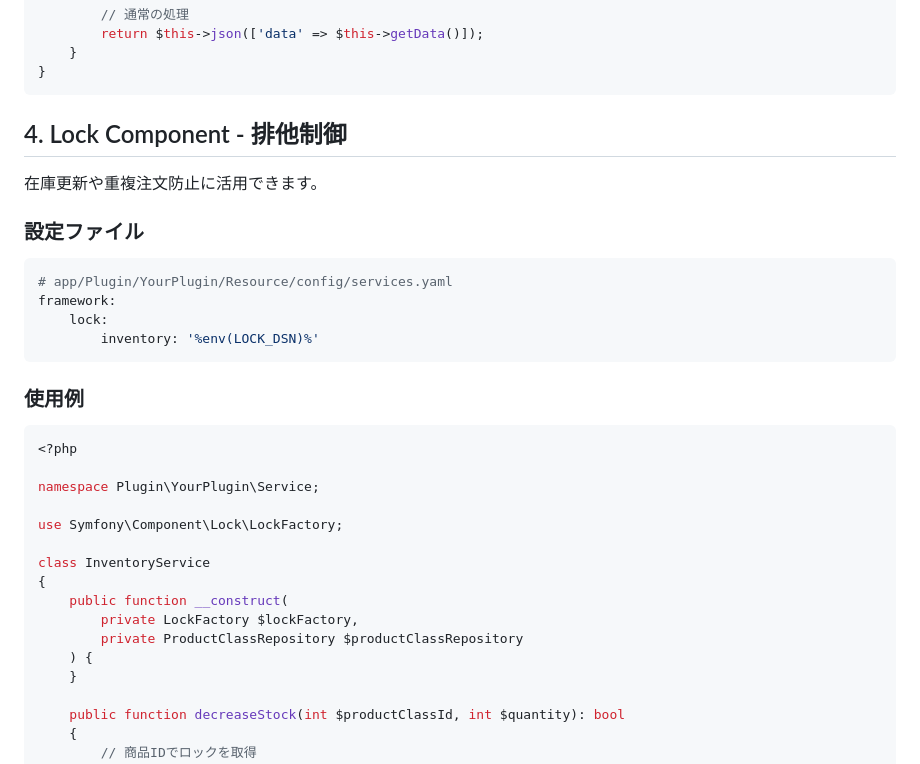
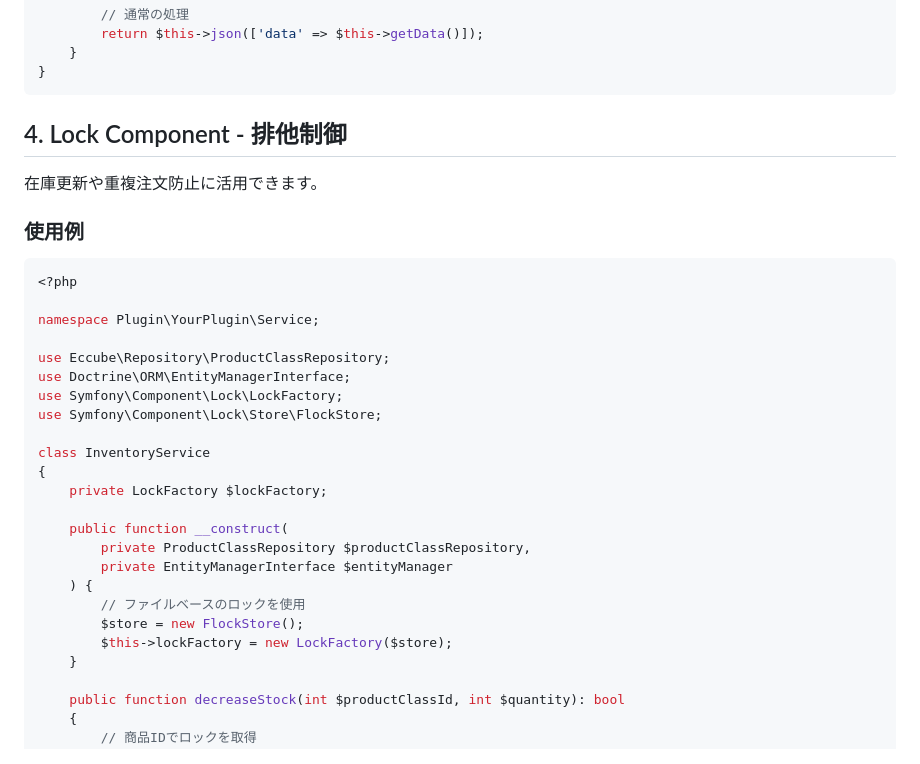
Before and after one commit to kurozumi/zenn, a Markdown page: articles/eccube-symfony-techniques.md, the part around the change. GitHub-like rendering.

Commit message:
Simplify Lock Component example without framework config
- Remove framework lock config that requires env variable
- Use FlockStore directly for file-based locking
- Add necessary use statements

Co-Authored-By: Claude Opus 4.5 <noreply@anthropic.com>

````diff
--- a/articles/eccube-symfony-techniques.md
+++ b/articles/eccube-symfony-techniques.md
@@ -240,15 +240,6 @@ class ApiController extends AbstractController
 
 在庫更新や重複注文防止に活用できます。
 
-### 設定ファイル
-
-```yaml
-# app/Plugin/YourPlugin/Resource/config/services.yaml
-framework:
-    lock:
-        inventory: '%env(LOCK_DSN)%'
-```
-
 ### 使用例
 
 ```php
@@ -256,14 +247,22 @@ framework:
 
 namespace Plugin\YourPlugin\Service;
 
+use Eccube\Repository\ProductClassRepository;
+use Doctrine\ORM\EntityManagerInterface;
 use Symfony\Component\Lock\LockFactory;
+use Symfony\Component\Lock\Store\FlockStore;
 
 class InventoryService
 {
+    private LockFactory $lockFactory;
+
     public function __construct(
-        private LockFactory $lockFactory,
-        private ProductClassRepository $productClassRepository
+        private ProductClassRepository $productClassRepository,
+        private EntityManagerInterface $entityManager
     ) {
+        // ファイルベースのロックを使用
+        $store = new FlockStore();
+        $this->lockFactory = new LockFactory($store);
     }
 
     public function decreaseStock(int $productClassId, int $quantity): bool
````
